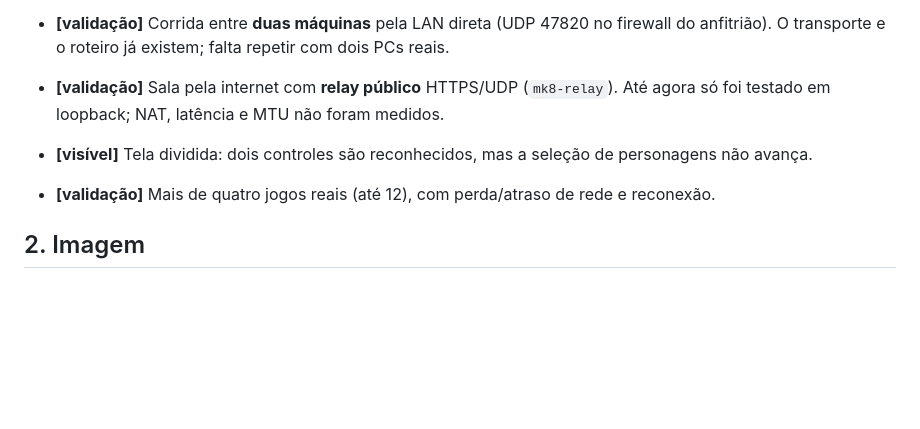
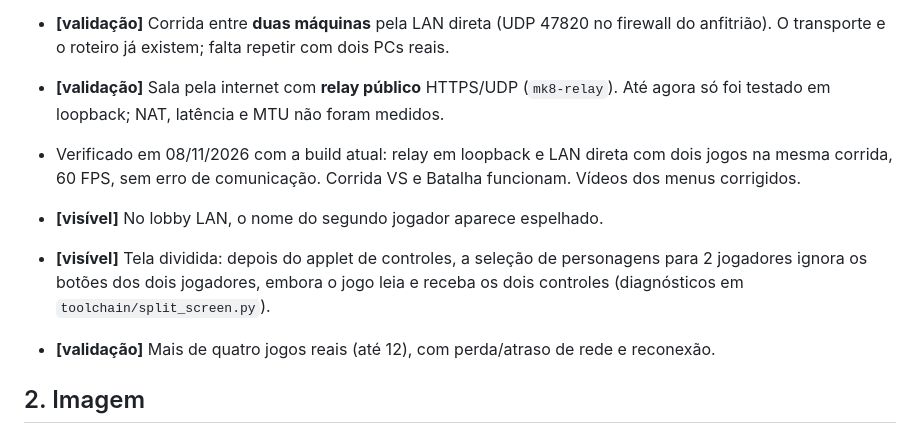
Before and after one commit to PlugNChug/MK8-online, a Markdown page: docs/ROADMAP.md, the part around the change. GitHub-like rendering; blank space fills up the shorter version.

```diff
--- a/docs/ROADMAP.md
+++ b/docs/ROADMAP.md
@@ -10,7 +10,9 @@ Legenda: **[bloqueia]** impede o uso normal · **[visível]** atrapalha, mas dá
 
 - **[validação]** Corrida entre **duas máquinas** pela LAN direta (UDP 47820 no firewall do anfitrião). O transporte e o roteiro já existem; falta repetir com dois PCs reais.
 - **[validação]** Sala pela internet com **relay público** HTTPS/UDP (`mk8-relay`). Até agora só foi testado em loopback; NAT, latência e MTU não foram medidos.
-- **[visível]** Tela dividida: dois controles são reconhecidos, mas a seleção de personagens não avança.
+- Verificado em 08/11/2026 com a build atual: relay em loopback e LAN direta com dois jogos na mesma corrida, 60 FPS, sem erro de comunicação. Corrida VS e Batalha funcionam. Vídeos dos menus corrigidos.
+- **[visível]** No lobby LAN, o nome do segundo jogador aparece espelhado.
+- **[visível]** Tela dividida: depois do applet de controles, a seleção de personagens para 2 jogadores ignora os botões dos dois jogadores, embora o jogo leia e receba os dois controles (diagnósticos em `toolchain/split_screen.py`).
 - **[validação]** Mais de quatro jogos reais (até 12), com perda/atraso de rede e reconexão.
 
 ## 2. Imagem
```
Also changed, not shown: README.md (+2 -0 lines), docs/STATUS.md (+18 -0 lines), docs/tag-ratone-darkmode.png (added), docs/tag-ratone-lightmode.png (added), 6 other files.
